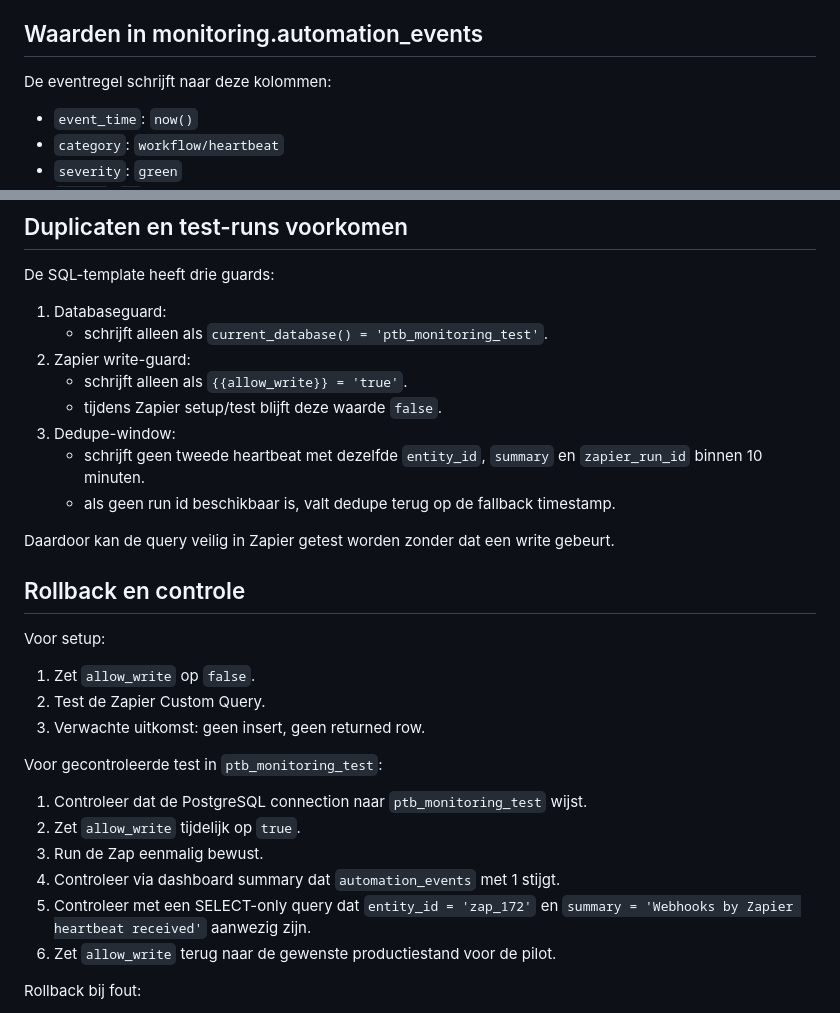
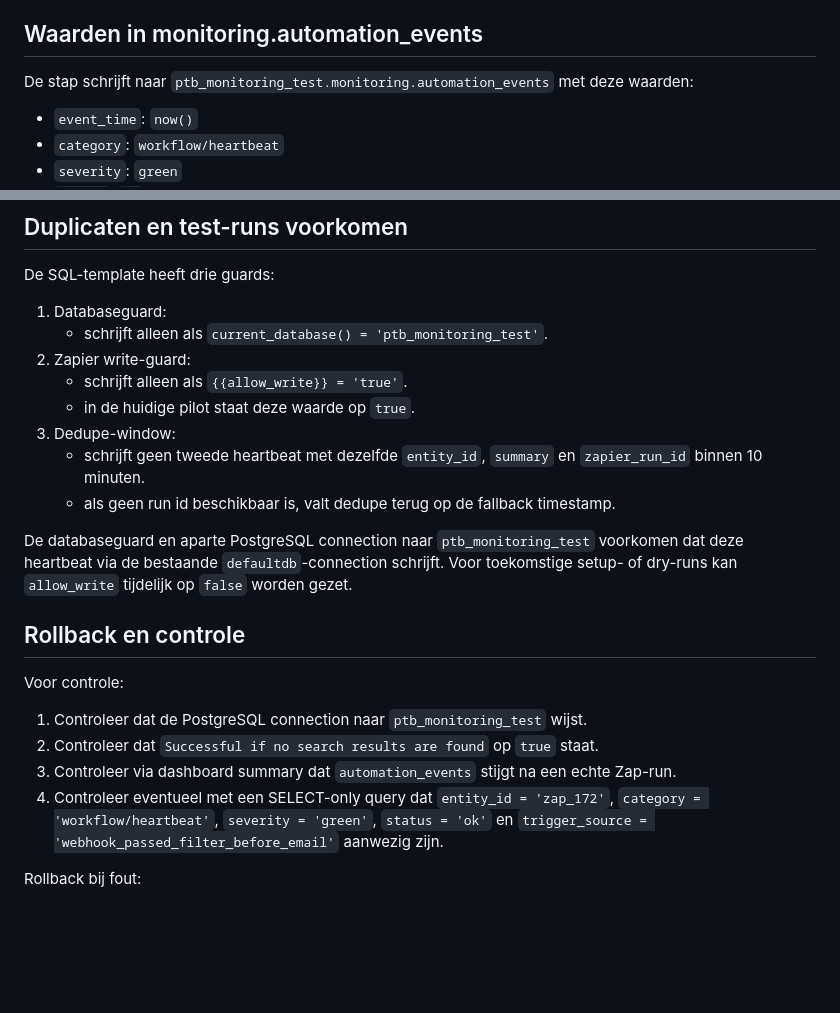
Before and after one commit to eamonnhanson/ptb-tree-map, a Markdown page: docs/monitoring_zap172_heartbeat_plan.md, 2 parts joined by grey strips. Drawn GitHub-style; blank space fills up the shorter version.

```diff
--- a/docs/monitoring_zap172_heartbeat_plan.md
+++ b/docs/monitoring_zap172_heartbeat_plan.md
@@ -75,7 +83,7 @@ De vaste workflowwaarden blijven in de SQL-template staan:
 
 ## Waarden in monitoring.automation_events
 
-De eventregel schrijft naar deze kolommen:
+De stap schrijft naar `ptb_monitoring_test.monitoring.automation_events` met deze waarden:
 
 - `event_time`: `now()`
 - `category`: `workflow/heartbeat`
@@ -120,29 +129,21 @@ De SQL-template heeft drie guards:
    - schrijft alleen als `current_database() = 'ptb_monitoring_test'`.
 2. Zapier write-guard:
    - schrijft alleen als `{{allow_write}} = 'true'`.
-   - tijdens Zapier setup/test blijft deze waarde `false`.
+   - in de huidige pilot staat deze waarde op `true`.
 3. Dedupe-window:
    - schrijft geen tweede heartbeat met dezelfde `entity_id`, `summary` en `zapier_run_id` binnen 10 minuten.
    - als geen run id beschikbaar is, valt dedupe terug op de fallback timestamp.
 
-Daardoor kan de query veilig in Zapier getest worden zonder dat een write gebeurt.
+De databaseguard en aparte PostgreSQL connection naar `ptb_monitoring_test` voorkomen dat deze heartbeat via de bestaande `defaultdb`-connection schrijft. Voor toekomstige setup- of dry-runs kan `allow_write` tijdelijk op `false` worden gezet.
 
 ## Rollback en controle
 
-Voor setup:
-
-1. Zet `allow_write` op `false`.
-2. Test de Zapier Custom Query.
-3. Verwachte uitkomst: geen insert, geen returned row.
-
-Voor gecontroleerde test in `ptb_monitoring_test`:
+Voor controle:
 
 1. Controleer dat de PostgreSQL connection naar `ptb_monitoring_test` wijst.
-2. Zet `allow_write` tijdelijk op `true`.
-3. Run de Zap eenmalig bewust.
-4. Controleer via dashboard summary dat `automation_events` met 1 stijgt.
-5. Controleer met een SELECT-only query dat `entity_id = 'zap_172'` en `summary = 'Webhooks by Zapier heartbeat received'` aanwezig zijn.
-6. Zet `allow_write` terug naar de gewenste productiestand voor de pilot.
+2. Controleer dat `Successful if no search results are found` op `true` staat.
+3. Controleer via dashboard summary dat `automation_events` stijgt na een echte Zap-run.
+4. Controleer eventueel met een SELECT-only query dat `entity_id = 'zap_172'`, `category = 'workflow/heartbeat'`, `severity = 'green'`, `status = 'ok'` en `trigger_source = 'webhook_passed_filter_before_email'` aanwezig zijn.
 
 Rollback bij fout:
 
```
Also changed, not shown: other parts of docs/monitoring_zap172_heartbeat_plan.md (+23 -14 lines).
